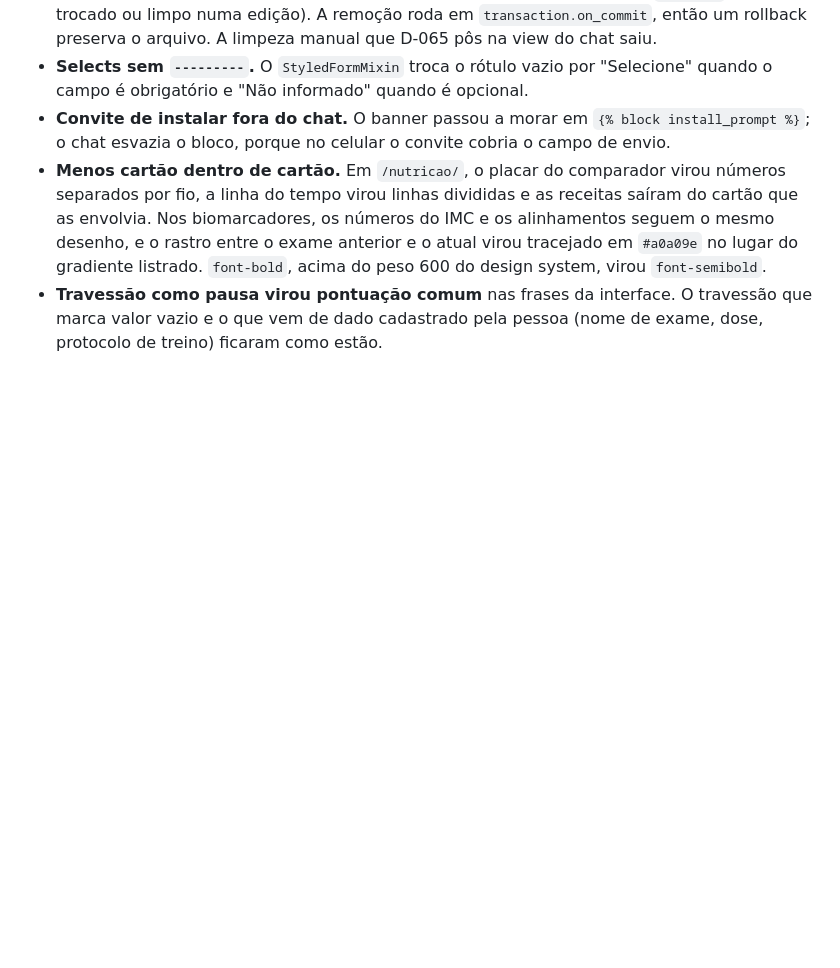
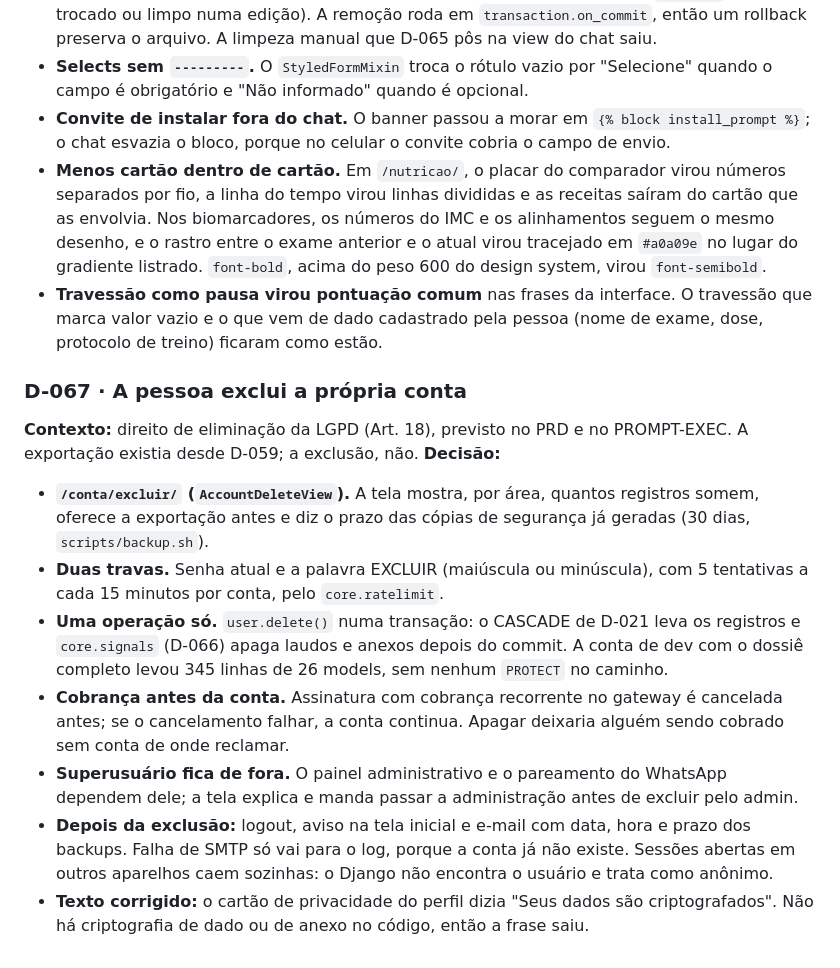
Before and after one commit to elvertoni/vitalis, a Markdown page: DECISIONS.md, the part around the change. Rendered like a GitHub page; blank space fills up the shorter version.

Commit message:
docs: registrar D-067 e documentar a exclusão de conta
Co-Authored-By: Claude Opus 5 <noreply@anthropic.com>

```diff
--- a/DECISIONS.md
+++ b/DECISIONS.md
@@ -958,3 +958,26 @@ versionados no git, contra D-041 e D-061; e o anexo do chat não passava por
 - **Travessão como pausa virou pontuação comum** nas frases da interface. O travessão que marca
   valor vazio e o que vem de dado cadastrado pela pessoa (nome de exame, dose, protocolo de
   treino) ficaram como estão.
+
+### D-067 · A pessoa exclui a própria conta
+**Contexto:** direito de eliminação da LGPD (Art. 18), previsto no PRD e no PROMPT-EXEC. A
+exportação existia desde D-059; a exclusão, não.
+**Decisão:**
+- **`/conta/excluir/` (`AccountDeleteView`).** A tela mostra, por área, quantos registros somem,
+  oferece a exportação antes e diz o prazo das cópias de segurança já geradas (30 dias,
+  `scripts/backup.sh`).
+- **Duas travas.** Senha atual e a palavra EXCLUIR (maiúscula ou minúscula), com 5 tentativas a
+  cada 15 minutos por conta, pelo `core.ratelimit`.
+- **Uma operação só.** `user.delete()` numa transação: o CASCADE de D-021 leva os registros e
+  `core.signals` (D-066) apaga laudos e anexos depois do commit. A conta de dev com o dossiê
+  completo levou 345 linhas de 26 models, sem nenhum `PROTECT` no caminho.
+- **Cobrança antes da conta.** Assinatura com cobrança recorrente no gateway é cancelada antes;
+  se o cancelamento falhar, a conta continua. Apagar deixaria alguém sendo cobrado sem conta de
+  onde reclamar.
+- **Superusuário fica de fora.** O painel administrativo e o pareamento do WhatsApp dependem
+  dele; a tela explica e manda passar a administração antes de excluir pelo admin.
+- **Depois da exclusão:** logout, aviso na tela inicial e e-mail com data, hora e prazo dos
+  backups. Falha de SMTP só vai para o log, porque a conta já não existe. Sessões abertas em
+  outros aparelhos caem sozinhas: o Django não encontra o usuário e trata como anônimo.
+- **Texto corrigido:** o cartão de privacidade do perfil dizia "Seus dados são criptografados".
+  Não há criptografia de dado ou de anexo no código, então a frase saiu.
```
Also changed, not shown: AGENTS.md (+2 -2 lines), CLAUDE.md (+8 -3 lines).
